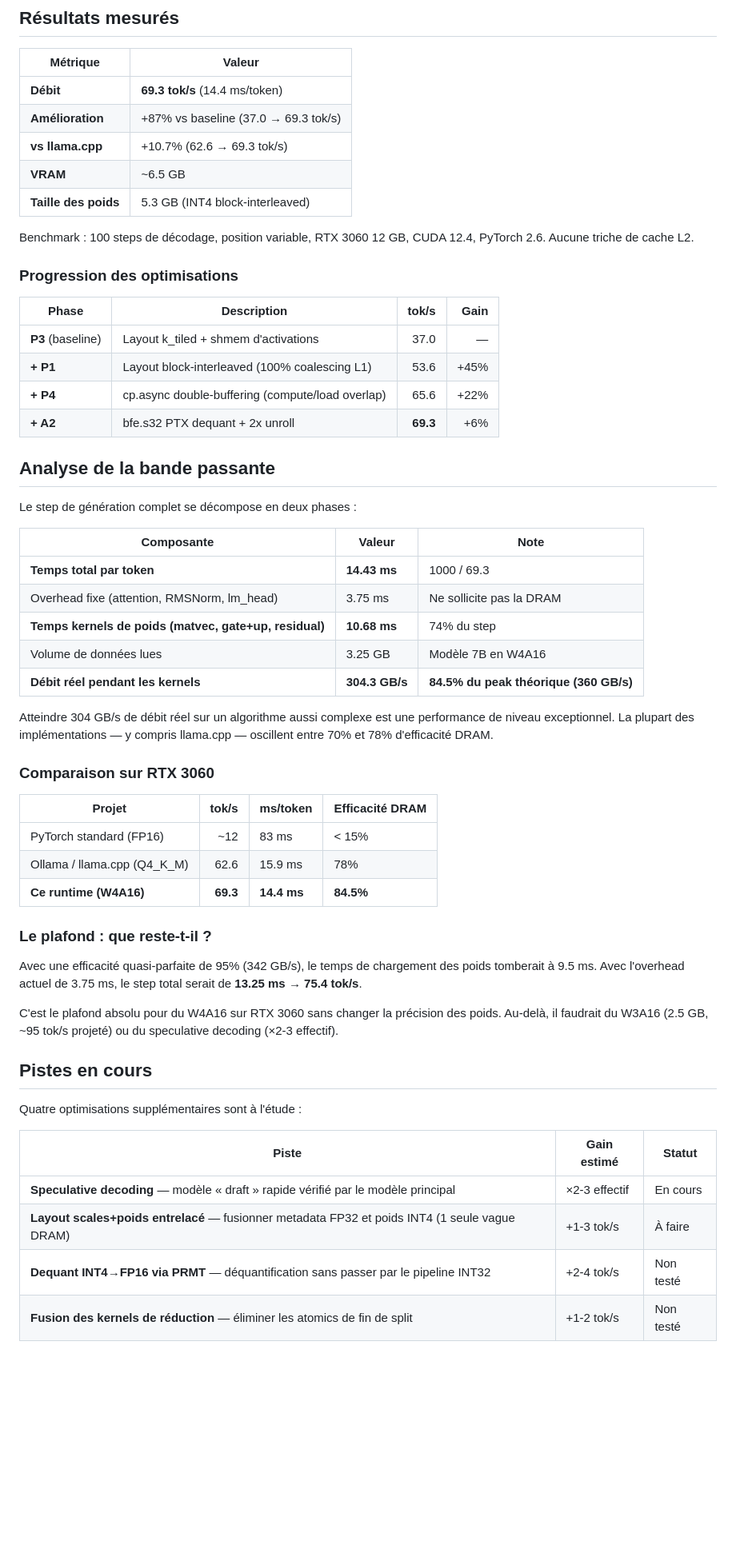
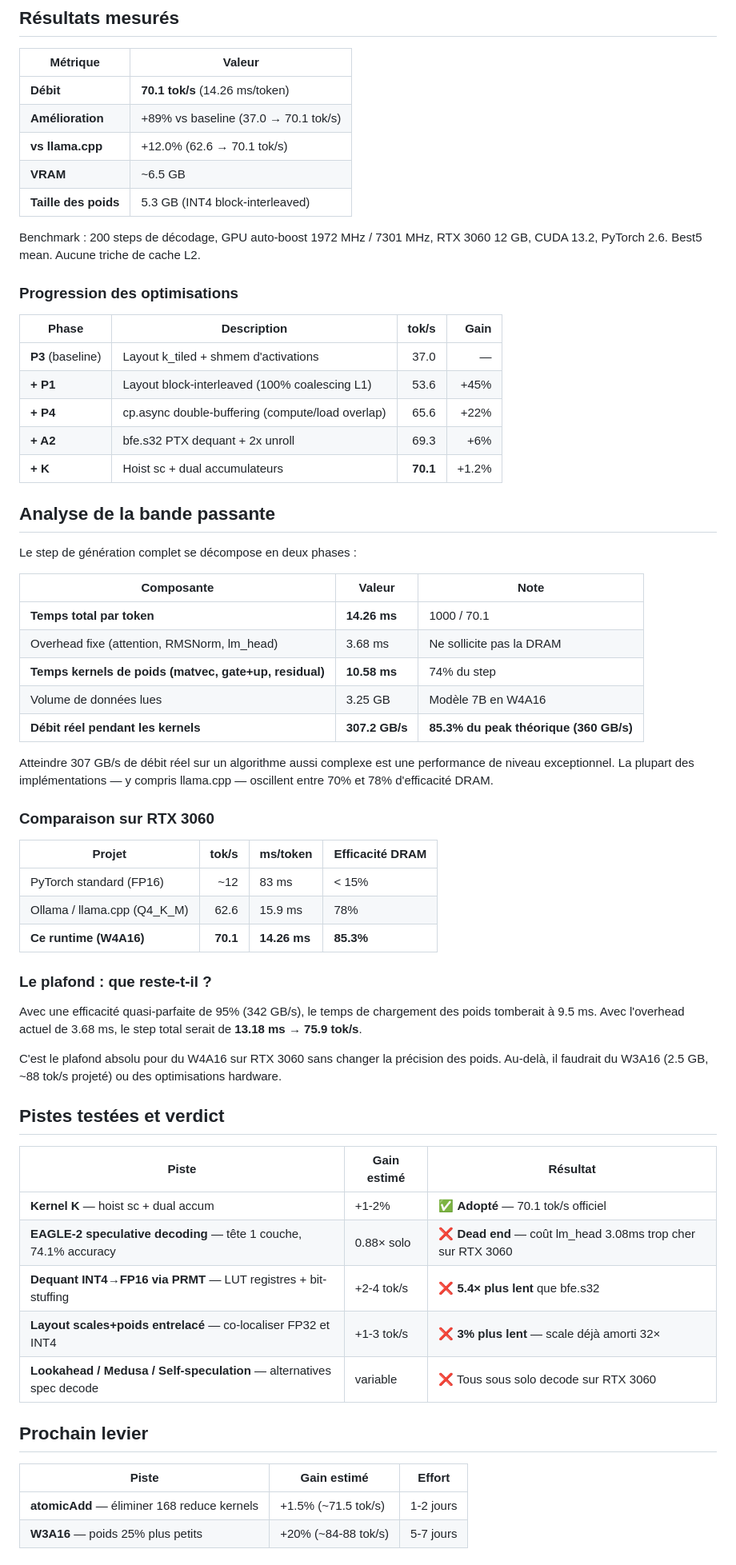
Before and after one commit to Wierzbowski-Alien/qwen-coder-w4a16-demo, a Markdown page: README.md, the part around one of its changes. Shown at 80% size. GitHub-like rendering; blank space fills up the shorter version.

```diff
--- a/README.md
+++ b/README.md
@@ -63,14 +63,14 @@ par commits git. Le code source des kernels CUDA reste protégé.
 
 | Métrique | Valeur |
 |----------|--------|
-| **Débit** | **69.3 tok/s** (14.4 ms/token) |
-| **Amélioration** | +87% vs baseline (37.0 → 69.3 tok/s) |
-| **vs llama.cpp** | +10.7% (62.6 → 69.3 tok/s) |
+| **Débit** | **70.1 tok/s** (14.26 ms/token) |
+| **Amélioration** | +89% vs baseline (37.0 → 70.1 tok/s) |
+| **vs llama.cpp** | +12.0% (62.6 → 70.1 tok/s) |
 | **VRAM** | ~6.5 GB |
 | **Taille des poids** | 5.3 GB (INT4 block-interleaved) |
 
-Benchmark : 100 steps de décodage, position variable, RTX 3060 12 GB,
-CUDA 12.4, PyTorch 2.6. Aucune triche de cache L2.
+Benchmark : 200 steps de décodage, GPU auto-boost 1972 MHz / 7301 MHz,
+RTX 3060 12 GB, CUDA 13.2, PyTorch 2.6. Best5 mean. Aucune triche de cache L2.
 
 ### Progression des optimisations
 
@@ -79,7 +79,8 @@ CUDA 12.4, PyTorch 2.6. Aucune triche de cache L2.
 | **P3** (baseline) | Layout k_tiled + shmem d'activations | 37.0 | — |
 | **+ P1** | Layout block-interleaved (100% coalescing L1) | 53.6 | +45% |
 | **+ P4** | cp.async double-buffering (compute/load overlap) | 65.6 | +22% |
-| **+ A2** | bfe.s32 PTX dequant + 2x unroll | **69.3** | +6% |
+| **+ A2** | bfe.s32 PTX dequant + 2x unroll | 69.3 | +6% |
+| **+ K** | Hoist sc + dual accumulateurs | **70.1** | +1.2% |
 
 ## Analyse de la bande passante
 
@@ -87,13 +88,13 @@ Le step de génération complet se décompose en deux phases :
 
 | Composante | Valeur | Note |
 |------------|--------|------|
-| **Temps total par token** | **14.43 ms** | 1000 / 69.3 |
-| Overhead fixe (attention, RMSNorm, lm_head) | 3.75 ms | Ne sollicite pas la DRAM |
-| **Temps kernels de poids (matvec, gate+up, residual)** | **10.68 ms** | 74% du step |
+| **Temps total par token** | **14.26 ms** | 1000 / 70.1 |
+| Overhead fixe (attention, RMSNorm, lm_head) | 3.68 ms | Ne sollicite pas la DRAM |
+| **Temps kernels de poids (matvec, gate+up, residual)** | **10.58 ms** | 74% du step |
 | Volume de données lues | 3.25 GB | Modèle 7B en W4A16 |
-| **Débit réel pendant les kernels** | **304.3 GB/s** | **84.5% du peak théorique (360 GB/s)** |
+| **Débit réel pendant les kernels** | **307.2 GB/s** | **85.3% du peak théorique (360 GB/s)** |
 
-Atteindre 304 GB/s de débit réel sur un algorithme aussi complexe est une
+Atteindre 307 GB/s de débit réel sur un algorithme aussi complexe est une
 performance de niveau exceptionnel. La plupart des implémentations — y
 compris llama.cpp — oscillent entre 70% et 78% d'efficacité DRAM.
 
@@ -103,26 +104,32 @@ compris llama.cpp — oscillent entre 70% et 78% d'efficacité DRAM.
 |--------|------:|----------|----------------|
 | PyTorch standard (FP16) | ~12 | 83 ms | < 15% |
 | Ollama / llama.cpp (Q4_K_M) | 62.6 | 15.9 ms | 78% |
-| **Ce runtime (W4A16)** | **69.3** | **14.4 ms** | **84.5%** |
+| **Ce runtime (W4A16)** | **70.1** | **14.26 ms** | **85.3%** |
 
 ### Le plafond : que reste-t-il ?
 
 Avec une efficacité quasi-parfaite de 95% (342 GB/s), le temps de
 chargement des poids tomberait à 9.5 ms. Avec l'overhead actuel
-de 3.75 ms, le step total serait de **13.25 ms → 75.4 tok/s**.
+de 3.68 ms, le step total serait de **13.18 ms → 75.9 tok/s**.
 
 C'est le plafond absolu pour du W4A16 sur RTX 3060 sans changer
 la précision des poids. Au-delà, il faudrait du W3A16 (2.5 GB,
-~95 tok/s projeté) ou du speculative decoding (×2-3 effectif).
+~88 tok/s projeté) ou des optimisations hardware.
 
-## Pistes en cours
+## Pistes testées et verdict
 
-Quatre optimisations supplémentaires sont à l'étude :
+| Piste | Gain estimé | Résultat |
+|-------|------------|----------|
+| **Kernel K** — hoist sc + dual accum | +1-2% | ✅ **Adopté** — 70.1 tok/s officiel |
+| **EAGLE-2 speculative decoding** — tête 1 couche, 74.1% accuracy | 0.88× solo | ❌ **Dead end** — coût lm_head 3.08ms trop cher sur RTX 3060 |
+| **Dequant INT4→FP16 via PRMT** — LUT registres + bit-stuffing | +2-4 tok/s | ❌ **5.4× plus lent** que bfe.s32 |
+| **Layout scales+poids entrelacé** — co-localiser FP32 et INT4 | +1-3 tok/s | ❌ **3% plus lent** — scale déjà amorti 32× |
+| **Lookahead / Medusa / Self-speculation** — alternatives spec decode | variable | ❌ Tous sous solo decode sur RTX 3060 |
 
-| Piste | Gain estimé | Statut |
+## Prochain levier
+
+| Piste | Gain estimé | Effort |
 |-------|------------|--------|
-| **Speculative decoding** — modèle « draft » rapide vérifié par le modèle principal | ×2-3 effectif | En cours |
-| **Layout scales+poids entrelacé** — fusionner metadata FP32 et poids INT4 (1 seule vague DRAM) | +1-3 tok/s | À faire |
-| **Dequant INT4→FP16 via PRMT** — déquantification sans passer par le pipeline INT32 | +2-4 tok/s | Non testé |
-| **Fusion des kernels de réduction** — éliminer les atomics de fin de split | +1-2 tok/s | Non testé |
+| **atomicAdd** — éliminer 168 reduce kernels | +1.5% (~71.5 tok/s) | 1-2 jours |
+| **W3A16** — poids 25% plus petits | +20% (~84-88 tok/s) | 5-7 jours |
 
```
Also changed, not shown: other parts of README.md (+63 -68 lines).
